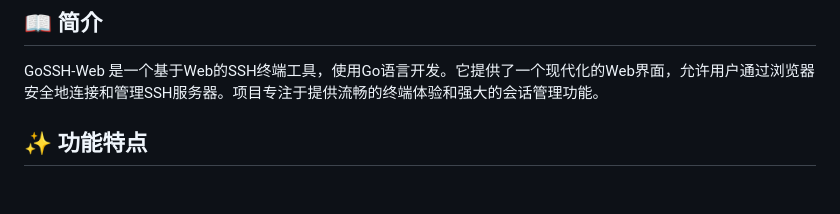
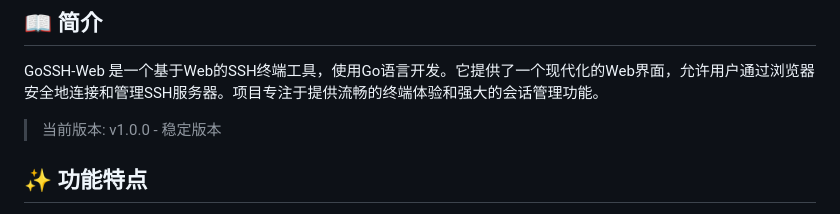
Before and after one commit to MoTeam-cn/GoSSH-Web, a Markdown page: README.md, the part around the change. GitHub-like rendering; blank space fills up the shorter version.

Commit message:
[build] 重新构建v1.0.0版本

```diff
--- a/README.md
+++ b/README.md
@@ -17,6 +17,8 @@
 ## 📖 简介
 
 GoSSH-Web 是一个基于Web的SSH终端工具，使用Go语言开发。它提供了一个现代化的Web界面，允许用户通过浏览器安全地连接和管理SSH服务器。项目专注于提供流畅的终端体验和强大的会话管理功能。
+
+> 当前版本: v1.0.0 - 稳定版本
 
 ## ✨ 功能特点
 
```
